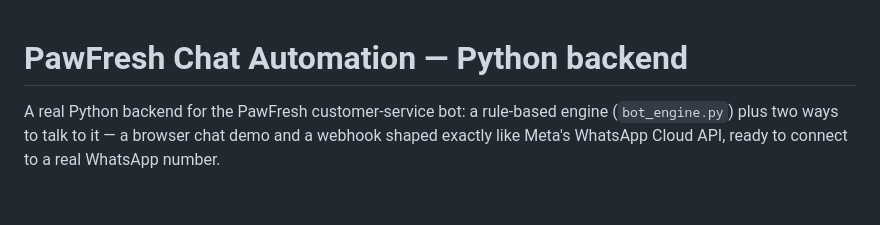
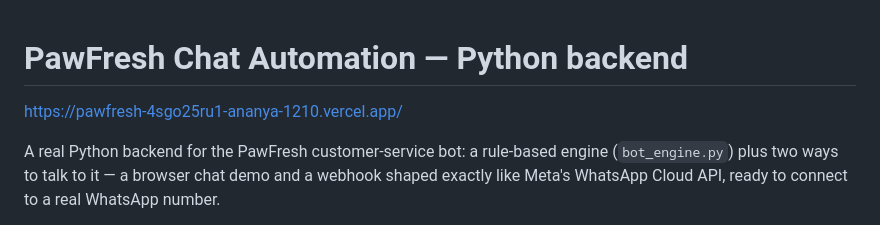
Before and after one commit to ananya-1210/pawfresh-bot, a Markdown page: README.md, the part around the change. Rendered like a GitHub page; blank space fills up the shorter version.

Commit message:
Update README with live demo link
Added a link to the live demo of the PawFresh Chat Automation.

```diff
--- a/README.md
+++ b/README.md
@@ -1,4 +1,6 @@
 # PawFresh Chat Automation — Python backend
+https://pawfresh-4sgo25ru1-ananya-1210.vercel.app/
+
 
 A real Python backend for the PawFresh customer-service bot: a rule-based
 engine (`bot_engine.py`) plus two ways to talk to it — a browser chat demo
```
